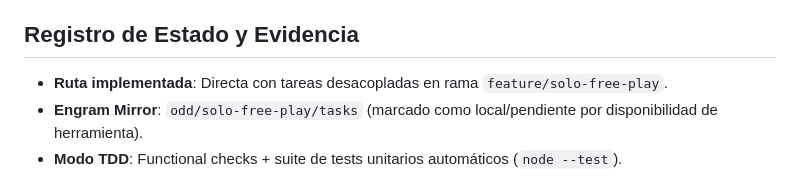
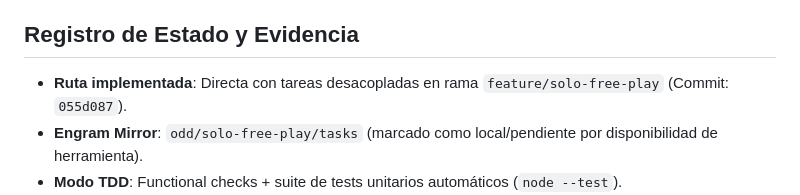
Before and after one commit to gonzalodominguezp1-dotcom/Golf-cash-battle, a Markdown page: odd/tasks/solo-free-play.md, the part around the change. Rendered like a GitHub page.

Commit message:
docs(odd): registrar commit de evidencia para modo juego libre

```diff
--- a/odd/tasks/solo-free-play.md
+++ b/odd/tasks/solo-free-play.md
@@ -22,7 +22,7 @@ Añadir una opción de juego libre en solitario con selector de mapa, sin límit
 - [x] `task-4`: Tests unitarios automatizados para modo libre (`tests/freeplay.test.js`) y verificación completa de la suite (60/60 pasando).
 
 ## Registro de Estado y Evidencia
-- **Ruta implementada**: Directa con tareas desacopladas en rama `feature/solo-free-play`.
+- **Ruta implementada**: Directa con tareas desacopladas en rama `feature/solo-free-play` (Commit: `055d087`).
 - **Engram Mirror**: `odd/solo-free-play/tasks` (marcado como local/pendiente por disponibilidad de herramienta).
 - **Modo TDD**: Functional checks + suite de tests unitarios automáticos (`node --test`).
 - **task-1 completada**: `GolfGame.js` actualizado para aceptar `timeLimit: null` desactivando `deadlineTick` y descalificaciones. Implementado `game.restart()` para reiniciar al tee sin recargar toda la escena. En `main.js`, `playScreen` soporta `freePlay: true`, oculta rivales, deshabilita temporizador y cuenta máxima de golpes, añade atajo [R] y modal de fin de hoyo `showFreePlayHoleResult`.
```
